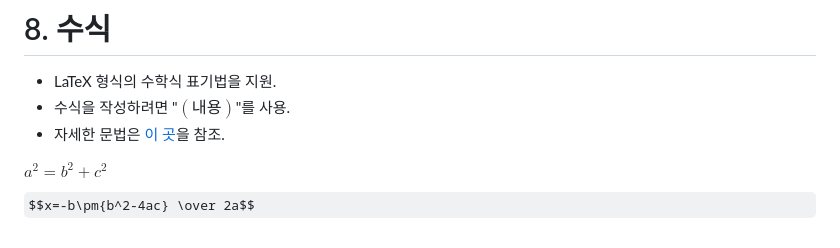
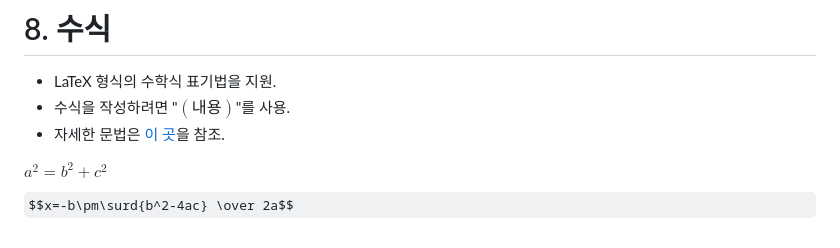
Before and after one commit to DontLikenaming/CSS3, a Markdown page: 18markdown.md, the part around the change. GitHub-like rendering; some formulas as TeX source.

Commit message:
마크다운 언어 - LaTeX 표기법 실습

```diff
--- a/18markdown.md
+++ b/18markdown.md
@@ -138,4 +138,4 @@ https://www.google.com
 
 <!--미리보기에선 작동하지 않음-->
 $a^2=b^2+c^2$
-$$x=-b\pm{b^2-4ac} \over 2a$$
+$$x=-b\pm\surd{b^2-4ac} \over 2a$$
```
